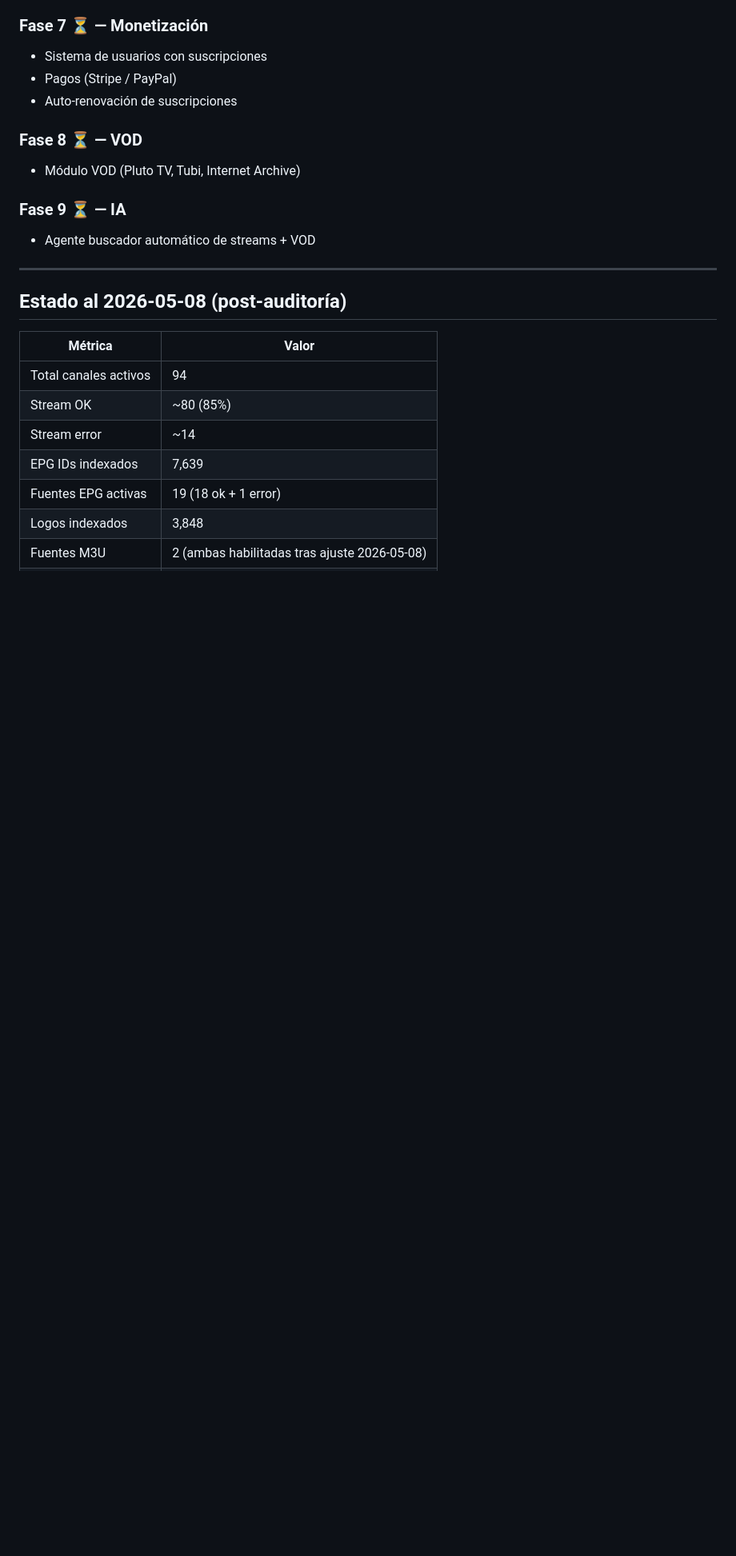
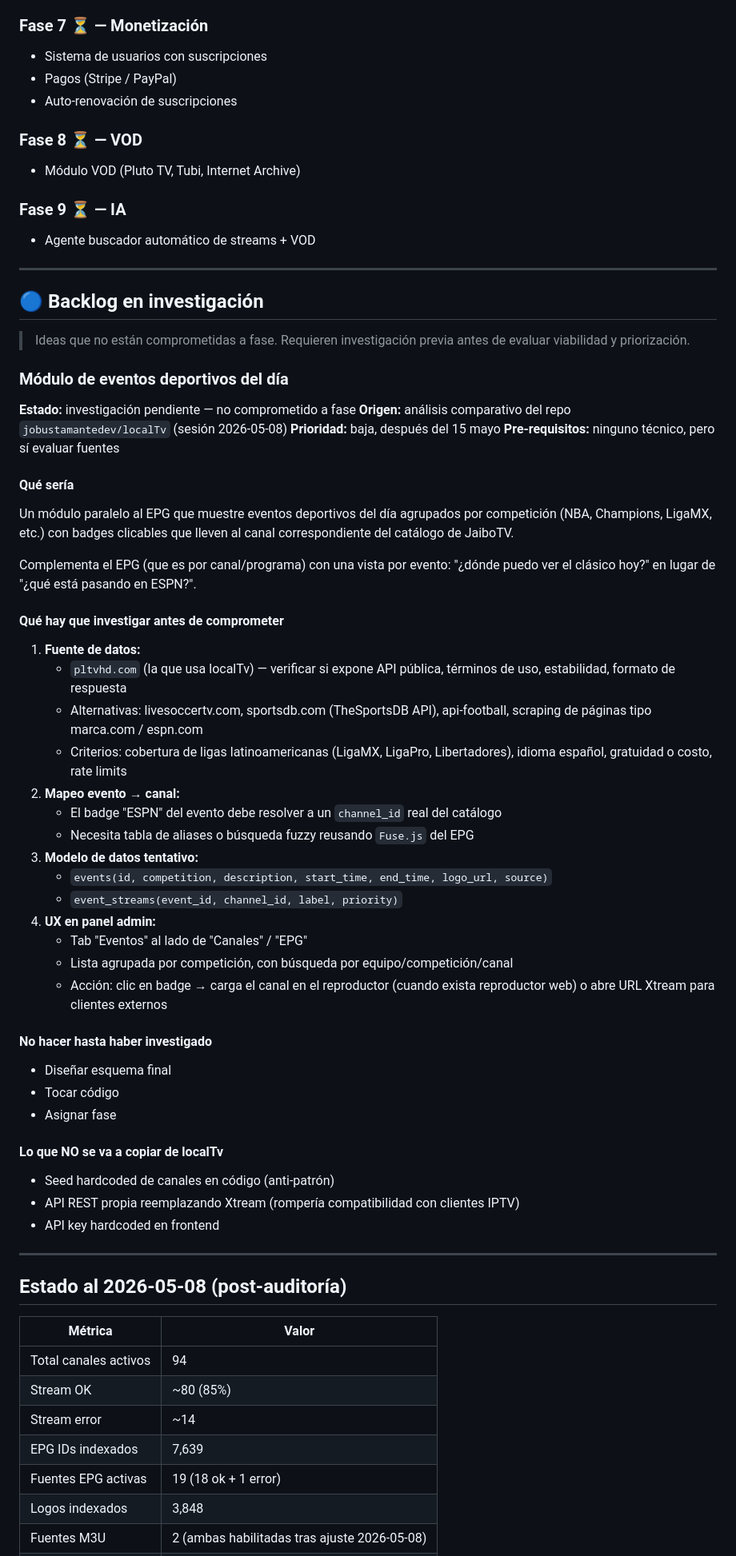
Before and after one commit to gustavograjales/jaibotv, a Markdown page: docs/roadmap.md, the part around the change. Shown at 80% size. Drawn GitHub-style; blank space fills up the shorter version.

```diff
--- a/docs/roadmap.md
+++ b/docs/roadmap.md
@@ -117,6 +117,62 @@ Cambiar la búsqueda por nombre a búsqueda por `(tvpori_host, tvpori_stream_id)
 ### Fase 9 ⏳ — IA
 
 - Agente buscador automático de streams + VOD
+
+---
+
+## 🔵 Backlog en investigación
+
+> Ideas que no están comprometidas a fase. Requieren investigación previa
+> antes de evaluar viabilidad y priorización.
+
+### Módulo de eventos deportivos del día
+
+**Estado:** investigación pendiente — no comprometido a fase
+**Origen:** análisis comparativo del repo `jobustamantedev/localTv` (sesión 2026-05-08)
+**Prioridad:** baja, después del 15 mayo
+**Pre-requisitos:** ninguno técnico, pero sí evaluar fuentes
+
+#### Qué sería
+
+Un módulo paralelo al EPG que muestre eventos deportivos del día agrupados
+por competición (NBA, Champions, LigaMX, etc.) con badges clicables que
+lleven al canal correspondiente del catálogo de JaiboTV.
+
+Complementa el EPG (que es por canal/programa) con una vista por evento:
+"¿dónde puedo ver el clásico hoy?" en lugar de "¿qué está pasando en ESPN?".
+
+#### Qué hay que investigar antes de comprometer
+
+1. **Fuente de datos:**
+   - `pltvhd.com` (la que usa localTv) — verificar si expone API pública,
+     términos de uso, estabilidad, formato de respuesta
+   - Alternativas: livesoccertv.com, sportsdb.com (TheSportsDB API), api-football,
+     scraping de páginas tipo marca.com / espn.com
+   - Criterios: cobertura de ligas latinoamericanas (LigaMX, LigaPro, Libertadores),
+     idioma español, gratuidad o costo, rate limits
+2. **Mapeo evento → canal:**
+   - El badge "ESPN" del evento debe resolver a un `channel_id` real del catálogo
+   - Necesita tabla de aliases o búsqueda fuzzy reusando `Fuse.js` del EPG
+3. **Modelo de datos tentativo:**
+   - `events(id, competition, description, start_time, end_time, logo_url, source)`
+   - `event_streams(event_id, channel_id, label, priority)`
+4. **UX en panel admin:**
+   - Tab "Eventos" al lado de "Canales" / "EPG"
+   - Lista agrupada por competición, con búsqueda por equipo/competición/canal
+   - Acción: clic en badge → carga el canal en el reproductor (cuando exista
+     reproductor web) o abre URL Xtream para clientes externos
+
+#### No hacer hasta haber investigado
+
+- Diseñar esquema final
+- Tocar código
+- Asignar fase
+
+#### Lo que NO se va a copiar de localTv
+
+- Seed hardcoded de canales en código (anti-patrón)
+- API REST propia reemplazando Xtream (rompería compatibilidad con clientes IPTV)
+- API key hardcoded en frontend
 
 ---
 
```
Also changed, not shown: docs/handoff.md (+47 -1 lines).
